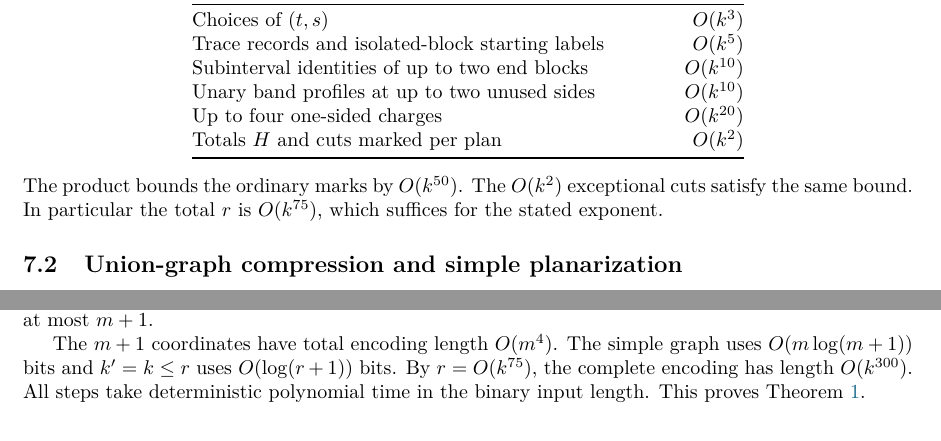
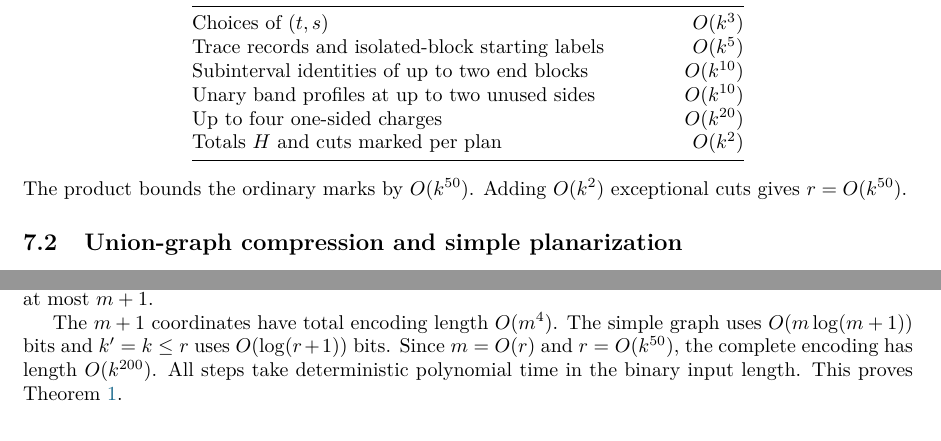
Before and after one commit to scmypapa/Polynomial-Kernelization-for-Maximum-Shortest-Cycle-Coverage-on-Planar-Graphs, a LaTeX paper (manuscript.tex): two parts of pages 11 and 12 of 15, joined at a grey line, cut so that both start at the same text. The pictures show the PDF file Polynomial-Kernelization-for-Maximum-Shortest-Cycle-Coverage-on-Planar-Graphs.pdf that the author committed with the source.

Commit message:
Tighten kernel exponent and polish submission draft

```diff
--- a/manuscript.tex
+++ b/manuscript.tex
@@ -35,7 +34,7 @@
 \begin{document}
 \maketitle
 \begin{abstract}
-Given a simple undirected planar graph with positive integer edge weights, a positive integer \(k\), and a nonnegative threshold \(T\), the \emph{Planar Maximum Shortest-Cycle Coverage} problem asks whether \(k\) distinct globally shortest simple cycles have an edge union of weight at least \(T\). Agrawal et al.\ asked whether the problem admits a polynomial kernel parameterized by \(k\). We give a deterministic polynomial-time kernel with total encoding length \(O(k^{300})\) bits, including the binary edge weights and threshold. In the planar dual, a minimum-cut cactus yields \(O(k)\) paths of ordinary cuts and \(O(k^2)\) exceptional cuts. The embedding organizes the ordinary cuts through monotone bands and nested same-side intervals. Two finite propagation stages and one-sided overlap charges allow a polynomial-size family of locally optimal selections to retain a global optimum. We compress the union of their primal cycles and then apply Frank--Tardos weight compression.
+Given a simple undirected planar graph with positive integer edge weights, a positive integer \(k\), and a nonnegative threshold \(T\), the \emph{Planar Maximum Shortest-Cycle Coverage} problem asks whether \(k\) distinct globally shortest simple cycles have an edge union of weight at least \(T\). Agrawal et al.\ asked whether the problem admits a polynomial kernel parameterized by \(k\). We give a deterministic polynomial-time kernel with total encoding length \(O(k^{200})\) bits, including the binary edge weights and threshold. In the planar dual, a minimum-cut cactus yields \(O(k)\) paths of ordinary cuts and \(O(k^2)\) exceptional cuts. The embedding organizes the ordinary cuts through monotone bands and nested same-side intervals. Two finite propagation stages and one-sided overlap charges allow a polynomial-size family of locally optimal selections to retain a global optimum. We compress the union of their primal cycles and then apply Frank--Tardos weight compression.
 \end{abstract}
 
 \section{Introduction and main theorem}
@@ -52,7 +51,7 @@ The instance is a no-instance when \(G\) is acyclic. We parameterize by \(k\).
 Positive weights imply that at threshold \(T=k\lambda\) the selected cycles must be pairwise edge-disjoint. Bentert et al.\ gave a polynomial kernel for this special case \cite{Bentert2025}. Agrawal et al.\ obtained a single-exponential parameterized algorithm for the planar diverse coverage problem and identified kernelization for coverage without a diversity constraint as an open problem \cite[Section~6]{Agrawal2026}.
 
 \begin{theorem}\label{thm:main}
-Planar Maximum Shortest-Cycle Coverage has a deterministic polynomial kernel parameterized by \(k\). The output is an equivalent simple planar instance with total encoding length \(O(k^{300})\) bits, including its binary edge weights and threshold.
+Planar Maximum Shortest-Cycle Coverage has a deterministic polynomial kernel parameterized by \(k\). The output is an equivalent simple planar instance with total encoding length \(O(k^{200})\) bits, including its binary edge weights and threshold.
 \end{theorem}
 
 The proof passes to minimum cuts in the planar dual. The cactus gives paths on which a cut is represented by a position. A band can couple choices across entire paths, and the graph of these path-level dependencies can have degree greater than two. We propagate a polynomial number of boundaries through the bands and across endpoint gaps. For a fixed optimum this yields blocks whose two-variable interactions form paths and cycles. The same-side overlap between blocks admits a one-sided bound that is tight at the optimum. Local dynamic programs can then replace each interaction component independently. Finally, the marked cuts yield a small graph and permit weight compression.
@@ -363,7 +362,7 @@ Totals \(H\) and cuts marked per plan & \(O(k^2)\)\\
 \bottomrule
 \end{tabular}
 \end{center}
-The product bounds the ordinary marks by \(O(k^{50})\). The \(O(k^2)\) exceptional cuts satisfy the same bound. In particular the total \(r\) is \(O(k^{75})\), which suffices for the stated exponent.
+The product bounds the ordinary marks by \(O(k^{50})\). Adding \(O(k^2)\) exceptional cuts gives \(r=O(k^{50})\).
 
 \subsection{Union-graph compression and simple planarization}
 Map the \(r\) marked global minimum cuts back to the original graph and take the union graph \(U\) of their \(r\) globally shortest cycles. Remove isolated vertices. The graph \(U\) has weighted girth \(\lambda\), since it contains a marked cycle and is a subgraph of \(G\). Lemma~\ref{lem:representativity} preserves a global optimum. Conversely, any shortest cycles of \(U\) are shortest cycles of \(G\).
@@ -388,6 +387,6 @@ Apply the Frank--Tardos algorithm in the form of Etscheid et al.\ \cite{Etscheid
 \]
 and preserves the sign of the inner product for all integral tests of \(\ell_1\)-norm at most \(N_0-1\). Unit-vector tests give positive new edge weights and a nonnegative threshold. For cycles \(C,D\), the test \((\chi_C-\chi_D,0)\) preserves their weight order and equality, hence preserves the family of globally shortest cycles. For each union \(F\), the test \((\chi_F,-1)\) preserves whether its weight reaches the threshold. The test norms are at most \(m+1\).
 
-The \(m+1\) coordinates have total encoding length \(O(m^4)\). The simple graph uses \(O(m\log(m+1))\) bits and \(k'=k\le r\) uses \(O(\log(r+1))\) bits. By \(r=O(k^{75})\), the complete encoding has length \(O(k^{300})\). All steps take deterministic polynomial time in the binary input length. This proves Theorem~\ref{thm:main}.
+The \(m+1\) coordinates have total encoding length \(O(m^4)\). The simple graph uses \(O(m\log(m+1))\) bits and \(k'=k\le r\) uses \(O(\log(r+1))\) bits. Since \(m=O(r)\) and \(r=O(k^{50})\), the complete encoding has length \(O(k^{200})\). All steps take deterministic polynomial time in the binary input length. This proves Theorem~\ref{thm:main}.
 
 \section{Finite checks and reproducibility}\label{sec:checks}
```
Also changed, not shown: Polynomial-Kernelization-for-Maximum-Shortest-Cycle-Coverage-on-Planar-Graphs.pdf, README.md, manuscript.tex (11 more changed lines).
